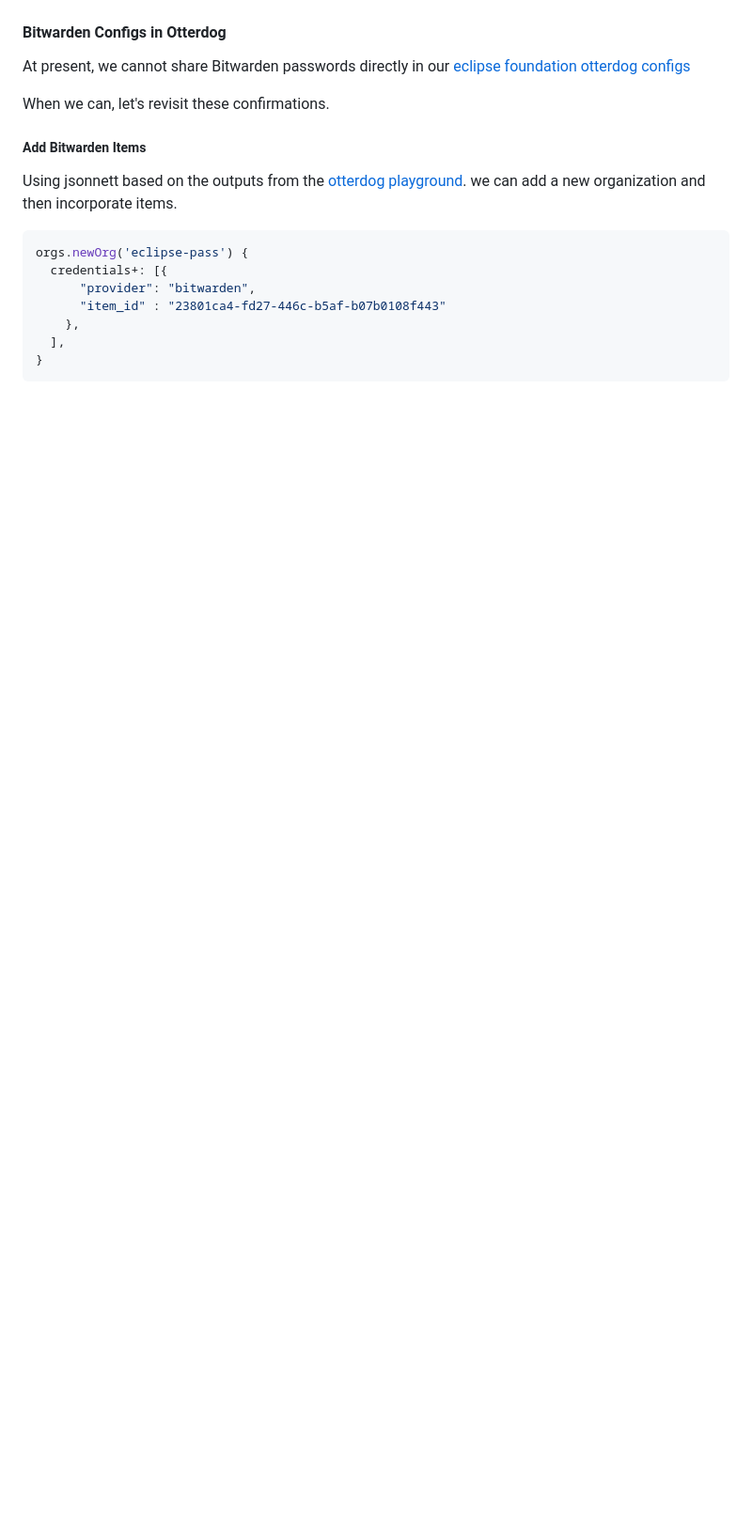
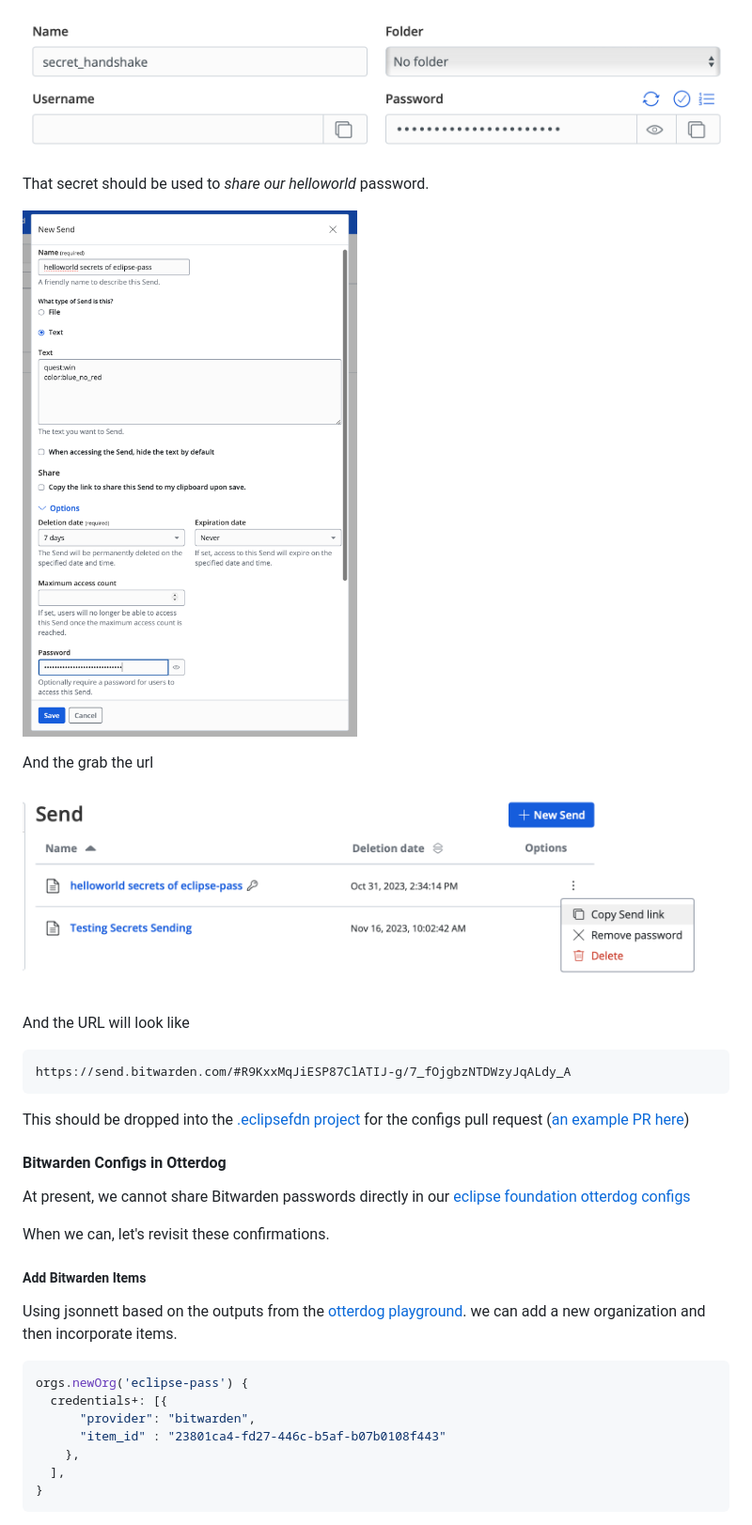
Before and after one commit to eclipse-pass/main, a Markdown page: docs/infra/otterdog.md, the part around one of its changes. Shown at 94% size. Drawn GitHub-style; pictures changed too: docs/assets/bitwarden/create_secret_share.png (added), docs/assets/bitwarden/secret_handshake.png (added), docs/assets/bitwarden/secret_share_url.png (added); blank space fills up the shorter version.

Commit message:
Document the bitwarden => pass(word) process for sharing passwords with EF

````diff
--- a/docs/infra/otterdog.md
+++ b/docs/infra/otterdog.md
@@ -29,3 +78,22 @@ local orgs = import 'otterdog-defaults.libsonnet';
+![Secret handshake](/docs/assets/bitwarden/secret_handshake.png)
+
+That secret should be used to _share our helloworld_ password.
+
+![Create a secret share](/docs/assets/bitwarden/create_secret_share.png)
+
+And the grab the url
+
+![Secret share URL](/docs/assets/bitwarden/secret_share_url.png)
+
+And the URL will look like
+
+```
+https://send.bitwarden.com/#R9KxxMqJiESP87ClATIJ-g/7_fOjgbzNTDWzyJqALdy_A
+```
+
+This should be dropped into the [.eclipsefdn project](https://github.com/eclipse-pass/.eclipsefdn)
+for the configs pull request ([an example PR here](https://github.com/eclipse-pass/.eclipsefdn/pull/1))
+
 
 #### Bitwarden Configs in Otterdog
 
````
Also changed, not shown: other parts of docs/infra/otterdog.md (+50 -1 lines), docs/assets/bitwarden/naming_conventions.png (added).
